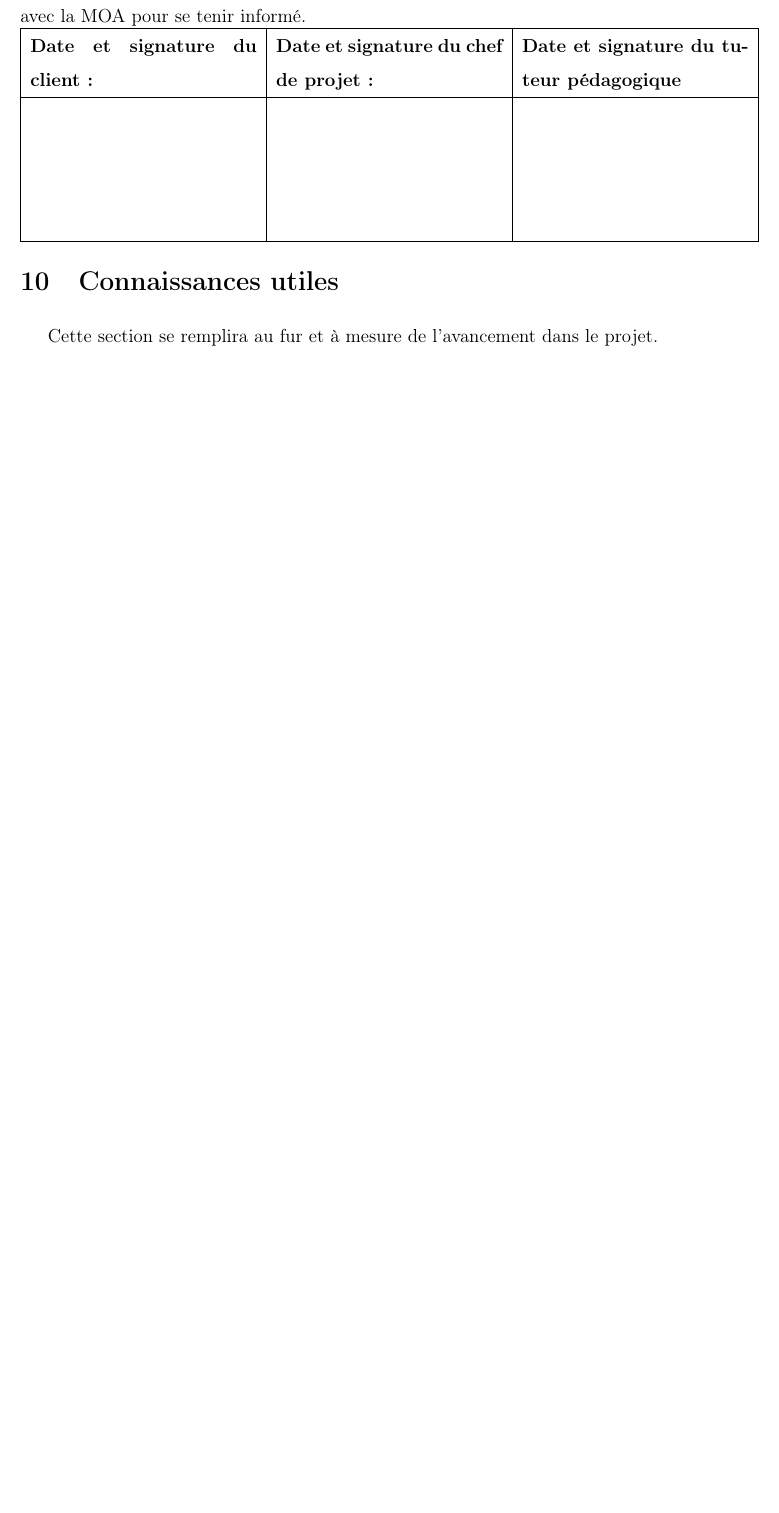
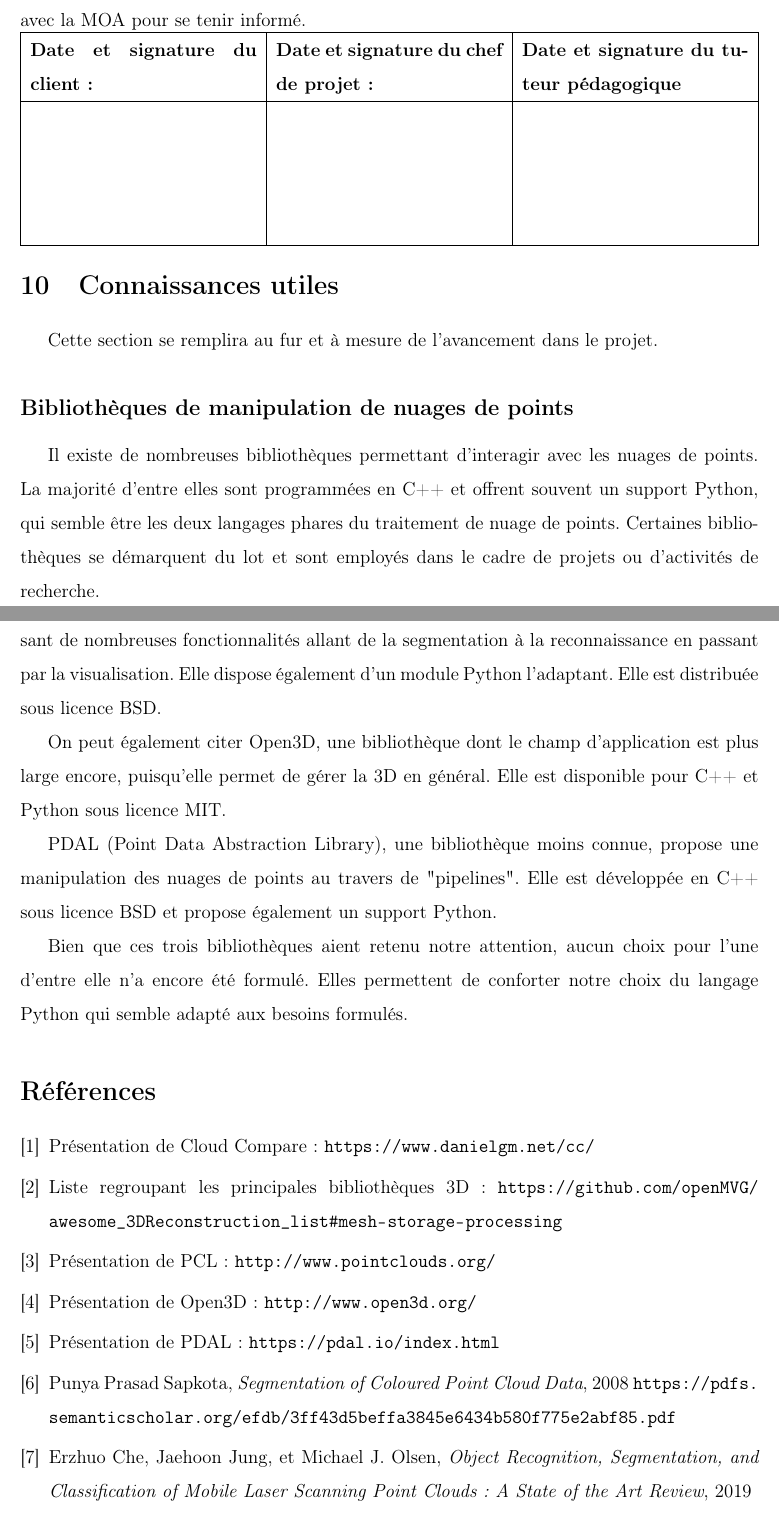
Before and after one commit to ckeleshi/ptrans, a LaTeX document (doc/cahier_des_charges/main.tex): part of page 16 of 16 before the commit and two parts of pages 16 and 17 of 17 after it, the two joined at a grey line, cut so that both start at the same text, the shorter picture padded with empty space. Compiled offline with pdfLaTeX.

Commit message:
bibliothèques et webographie

```diff
--- a/doc/cahier_des_charges/main.tex
+++ b/doc/cahier_des_charges/main.tex
@@ -361,4 +360,38 @@ Quant à la MOA, elle se tient de garder un contact avec la MOE, et de respecter
 \section{Connaissances utiles}
 
 Cette section se remplira au fur et à mesure de l'avancement dans le projet.
+
+\subsection*{Bibliothèques de manipulation de nuages de points}
+Il existe de nombreuses bibliothèques permettant d'interagir avec les nuages de points. La majorité d'entre elles sont programmées en C++ et offrent souvent un support Python, qui semble être les deux langages phares du traitement de nuage de points.
+Certaines bibliothèques se démarquent du lot et sont employés dans le cadre de projets ou d'activités de recherche.
+
+C'est le cas de PCL (Point Cloud Library), une bibliothèque open source puissante proposant de nombreuses fonctionnalités allant de la segmentation à la reconnaissance en passant par la visualisation. Elle dispose également d'un module Python l'adaptant. Elle est distribuée sous licence BSD.
+
+On peut également citer Open3D, une bibliothèque dont le champ d'application est plus large encore, puisqu'elle permet de gérer la 3D en général. Elle est disponible pour C++ et Python sous licence MIT.
+
+PDAL (Point Data Abstraction Library), une bibliothèque moins connue, propose une manipulation des nuages de points au travers de "pipelines". Elle est développée en C++ sous licence BSD et propose également un support Python.
+
+Bien que ces trois bibliothèques aient retenu notre attention, aucun choix pour l'une d'entre elle n'a encore été formulé. Elles permettent de conforter notre choix du langage Python qui semble adapté aux besoins formulés.
+
+\begin{thebibliography}{9}
+\bibitem{cc} Présentation de Cloud Compare:
+\url{https://www.danielgm.net/cc/}
+
+\bibitem{3DList} Liste regroupant les principales bibliothèques 3D:
+\url{https://github.com/openMVG/awesome_3DReconstruction_list#mesh-storage-processing}
+
+\bibitem{PCL} Présentation de PCL:
+\url{http://www.pointclouds.org/}
+
+\bibitem{Open3D} Présentation de Open3D:
+\url{http://www.open3d.org/}
+
+\bibitem{PDAL} Présentation de PDAL:
+\url{https://pdal.io/index.html}
+
+\bibitem{seg} Punya Prasad Sapkota, \textit{Segmentation of Coloured Point Cloud Data}, 2008
+\url{https://pdfs.semanticscholar.org/efdb/3ff43d5beffa3845e6434b580f775e2abf85.pdf}
+
+\bibitem{seg1} Erzhuo Che, Jaehoon Jung, et Michael J. Olsen, \textit{Object Recognition, Segmentation, and Classification of Mobile Laser Scanning Point Clouds: A State of the Art Review}, 2019
+\end{thebibliography}
 \end{document}
```
Also changed, not shown: doc/cahier_des_charges/main.tex (3 more changed lines).
